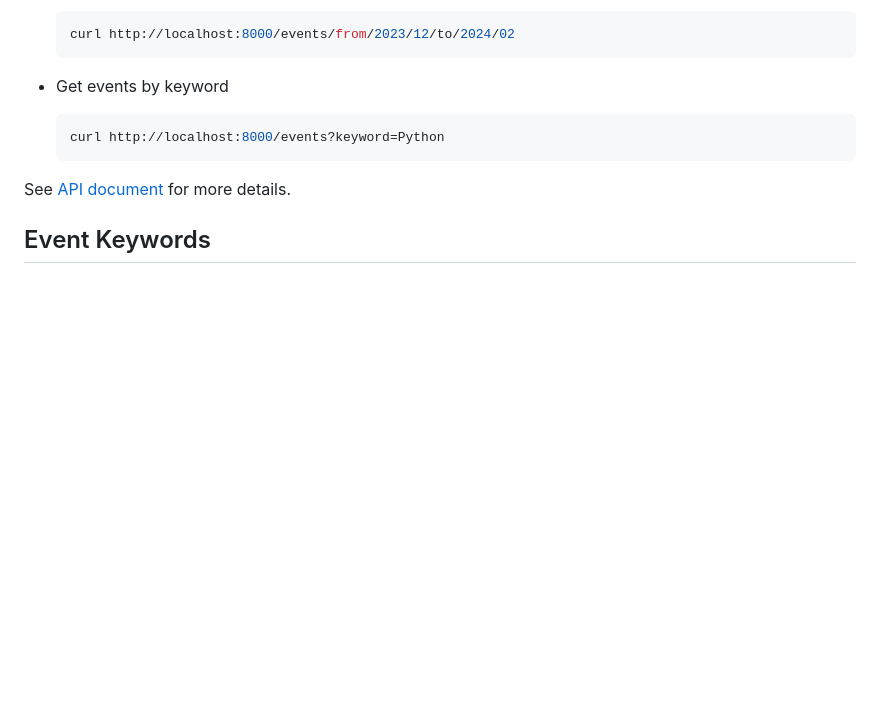
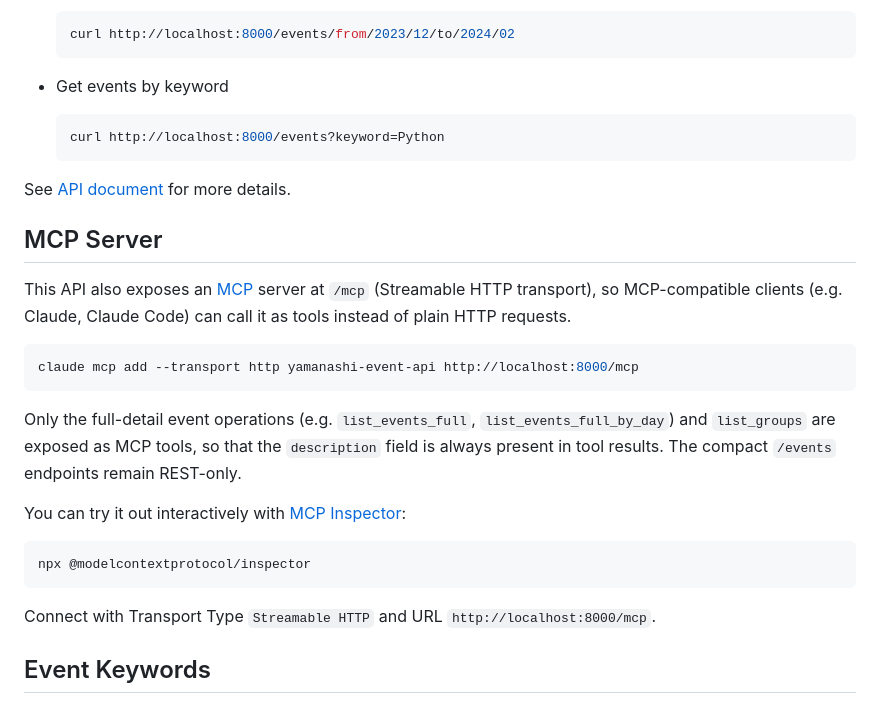
Before and after one commit to yuukis/yamanashi-event-api, a Markdown page: README.md, the part around the change. Drawn GitHub-style; blank space fills up the shorter version.

Commit message:
document MCP server usage in README
Explains the /mcp endpoint, that only full-detail operations are
exposed as tools, and how to try it with Claude Code or MCP Inspector.

````diff
--- a/README.md
+++ b/README.md
@@ -92,6 +92,31 @@ If you have Docker and Docker Compose installed, you can use the following steps
 
 See [API document](https://yuukis.github.io/yamanashi-event-api) for more details.
 
+## MCP Server
+
+This API also exposes an [MCP](https://modelcontextprotocol.io) server at
+`/mcp` (Streamable HTTP transport), so MCP-compatible clients (e.g. Claude,
+Claude Code) can call it as tools instead of plain HTTP requests.
+
+```sh
+claude mcp add --transport http yamanashi-event-api http://localhost:8000/mcp
+```
+
+Only the full-detail event operations (e.g. `list_events_full`,
+`list_events_full_by_day`) and `list_groups` are exposed as MCP tools, so
+that the `description` field is always present in tool results. The
+compact `/events` endpoints remain REST-only.
+
+You can try it out interactively with
+[MCP Inspector](https://github.com/modelcontextprotocol/inspector):
+
+```sh
+npx @modelcontextprotocol/inspector
+```
+
+Connect with Transport Type `Streamable HTTP` and URL
+`http://localhost:8000/mcp`.
+
 ## Event Keywords
 
 Each event in the response contains a `keywords` field with up to 5 normalized
````
